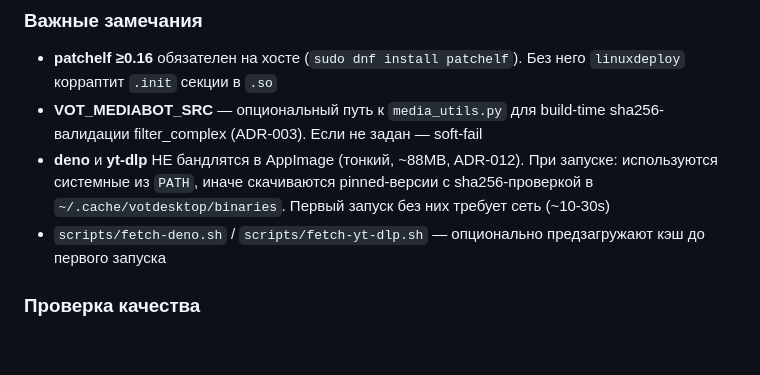
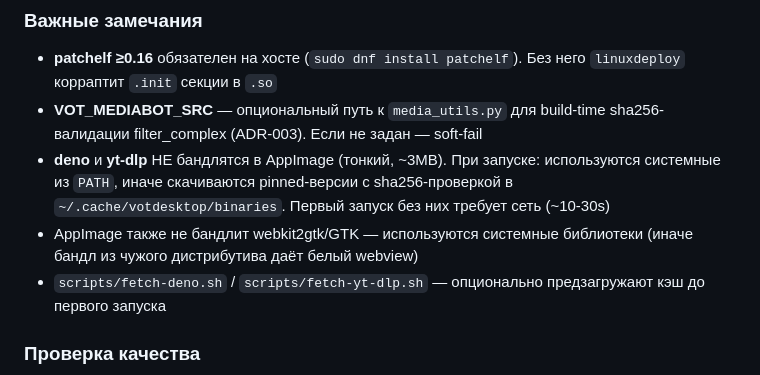
Before and after one commit to sportlotto-ux/VOT-Desktop, a Markdown page: README.md, the part around one of its changes. GitHub-like rendering; blank space fills up the shorter version.

```diff
--- a/README.md
+++ b/README.md
@@ -56,7 +80,8 @@ VOT_MEDIABOT_SRC=/path/to/mediabot2.0/src/handlers/media_utils.ts \
 
 - **patchelf ≥0.16** обязателен на хосте (`sudo dnf install patchelf`). Без него `linuxdeploy` корраптит `.init` секции в `.so`
 - **VOT_MEDIABOT_SRC** — опциональный путь к `media_utils.py` для build-time sha256-валидации filter_complex (ADR-003). Если не задан — soft-fail
-- **deno** и **yt-dlp** НЕ бандлятся в AppImage (тонкий, ~88MB, ADR-012). При запуске: используются системные из `PATH`, иначе скачиваются pinned-версии с sha256-проверкой в `~/.cache/votdesktop/binaries`. Первый запуск без них требует сеть (~10-30s)
+- **deno** и **yt-dlp** НЕ бандлятся в AppImage (тонкий, ~3MB). При запуске: используются системные из `PATH`, иначе скачиваются pinned-версии с sha256-проверкой в `~/.cache/votdesktop/binaries`. Первый запуск без них требует сеть (~10-30s)
+- AppImage также не бандлит webkit2gtk/GTK — используются системные библиотеки (иначе бандл из чужого дистрибутива даёт белый webview)
 - `scripts/fetch-deno.sh` / `scripts/fetch-yt-dlp.sh` — опционально предзагружают кэш до первого запуска
 
 ### Проверка качества
```
Also changed, not shown: other parts of README.md (+38 -14 lines).
